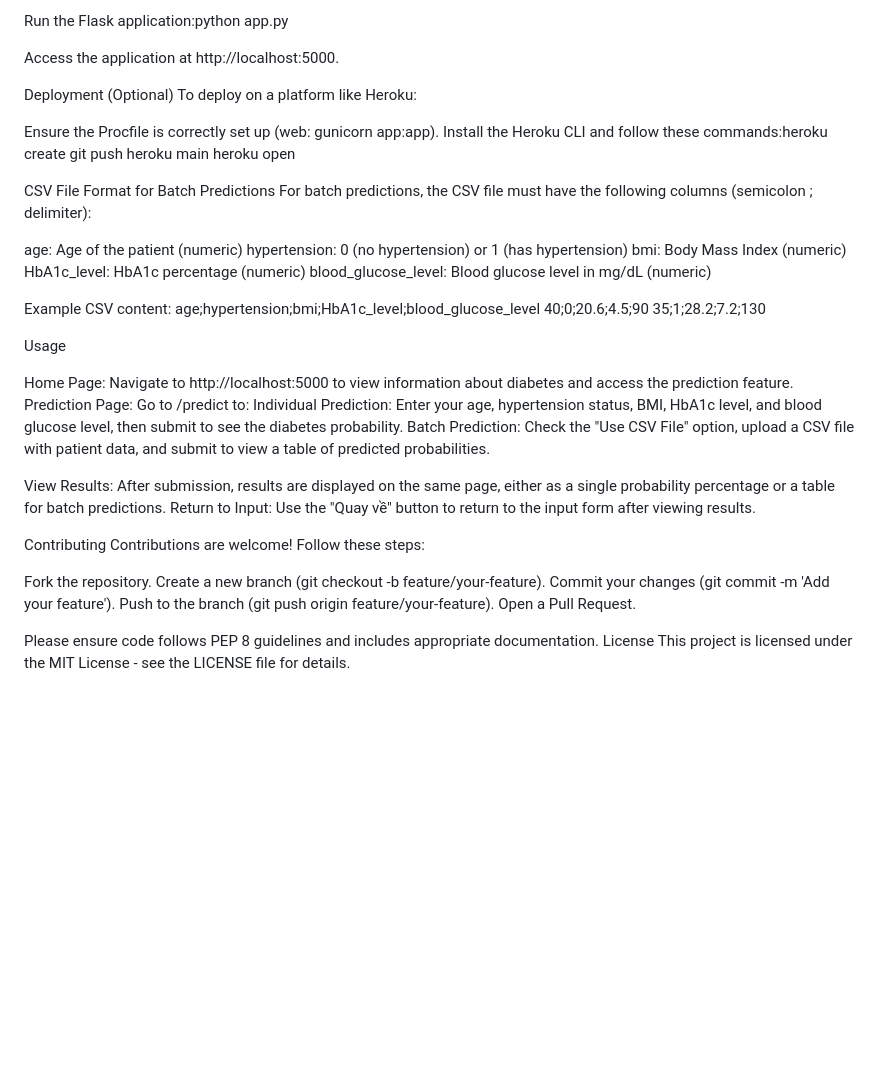
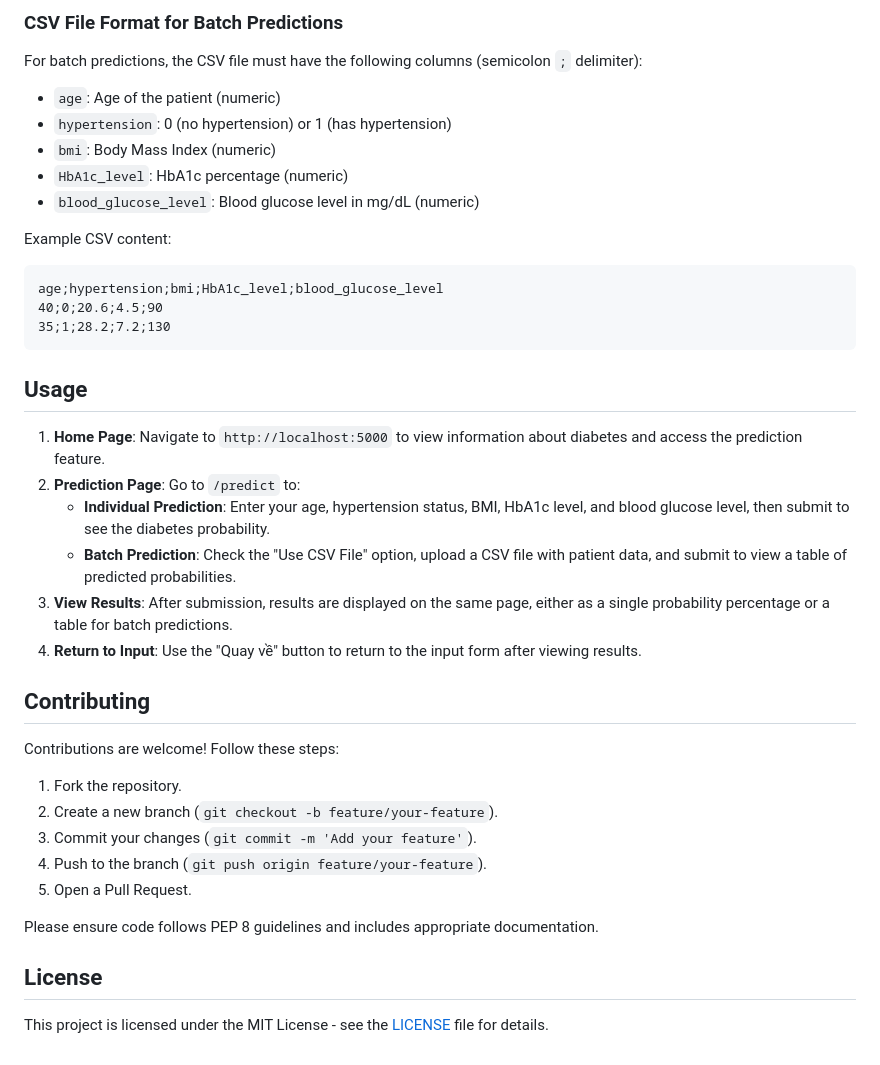
Before and after one commit to HyHy1506/Predia, a Markdown page: README.md, the part around one of its changes. Drawn GitHub-style; blank space fills up the shorter version.

````diff
--- a/README.md
+++ b/README.md
@@ -120,52 +140,35 @@ Place these files in the project root directory.
-Run the Flask application:python app.py
-
-
-Access the application at http://localhost:5000.
-
-Deployment (Optional)
-To deploy on a platform like Heroku:
-
-Ensure the Procfile is correctly set up (web: gunicorn app:app).
-Install the Heroku CLI and follow these commands:heroku create
-git push heroku main
-heroku open
-
-
-
-CSV File Format for Batch Predictions
-For batch predictions, the CSV file must have the following columns (semicolon ; delimiter):
-
-age: Age of the patient (numeric)
-hypertension: 0 (no hypertension) or 1 (has hypertension)
-bmi: Body Mass Index (numeric)
-HbA1c_level: HbA1c percentage (numeric)
-blood_glucose_level: Blood glucose level in mg/dL (numeric)
+### CSV File Format for Batch Predictions
+For batch predictions, the CSV file must have the following columns (semicolon `;` delimiter):
+- `age`: Age of the patient (numeric)
+- `hypertension`: 0 (no hypertension) or 1 (has hypertension)
+- `bmi`: Body Mass Index (numeric)
+- `HbA1c_level`: HbA1c percentage (numeric)
+- `blood_glucose_level`: Blood glucose level in mg/dL (numeric)
 
 Example CSV content:
+```csv
 age;hypertension;bmi;HbA1c_level;blood_glucose_level
 40;0;20.6;4.5;90
 35;1;28.2;7.2;130
+```
 
-Usage
+## Usage
+1. **Home Page**: Navigate to `http://localhost:5000` to view information about diabetes and access the prediction feature.
+2. **Prediction Page**: Go to `/predict` to:
+   - **Individual Prediction**: Enter your age, hypertension status, BMI, HbA1c level, and blood glucose level, then submit to see the diabetes probability.
+   - **Batch Prediction**: Check the "Use CSV File" option, upload a CSV file with patient data, and submit to view a table of predicted probabilities.
+3. **View Results**: After submission, results are displayed on the same page, either as a single probability percentage or a table for batch predictions.
+4. **Return to Input**: Use the "Quay về" button to return to the input form after viewing results.
 
-Home Page: Navigate to http://localhost:5000 to view information about diabetes and access the prediction feature.
-Prediction Page: Go to /predict to:
-Individual Prediction: Enter your age, hypertension status, BMI, HbA1c level, and blood glucose level, then submit to see the diabetes probability.
-Batch Prediction: Check the "Use CSV File" option, upload a CSV file with patient data, and submit to view a table of predicted probabilities.
-
-
-View Results: After submission, results are displayed on the same page, either as a single probability percentage or a table for batch predictions.
-Return to Input: Use the "Quay về" button to return to the input form after viewing results.
-
-Contributing
+## Contributing
 Contributions are welcome! Follow these steps:
-
-Fork the repository.
-Create a new branch (git checkout -b feature/your-feature).
-Commit your changes (git commit -m 'Add your feature').
-Push to the branch (git push origin feature/your-feature).
-Open a Pull Request.
+1. Fork the repository.
+2. Create a new branch (`git checkout -b feature/your-feature`).
+3. Commit your changes (`git commit -m 'Add your feature'`).
+4. Push to the branch (`git push origin feature/your-feature`).
+5. Open a Pull Request.
 
 Please ensure code follows PEP 8 guidelines and includes appropriate documentation.
-License
-This project is licensed under the MIT License - see the LICENSE file for details.
+
+## License
+This project is licensed under the MIT License - see the [LICENSE](LICENSE) file for details.
````
Also changed, not shown: other parts of README.md (+95 -75 lines).
